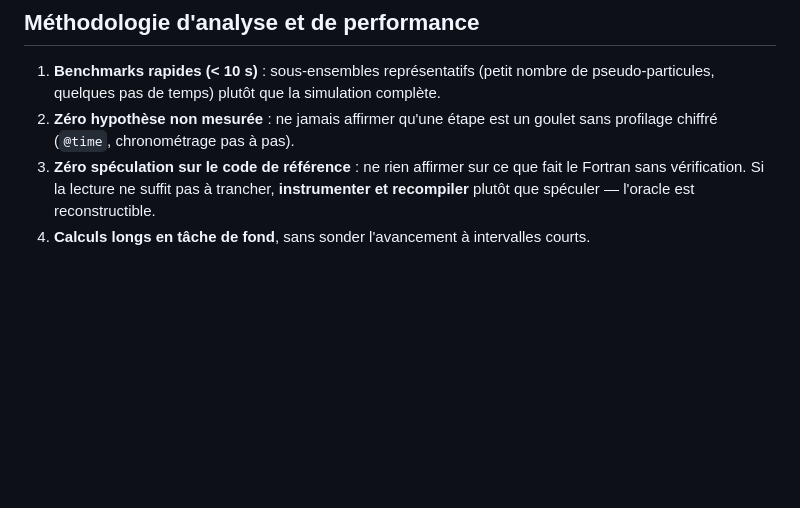
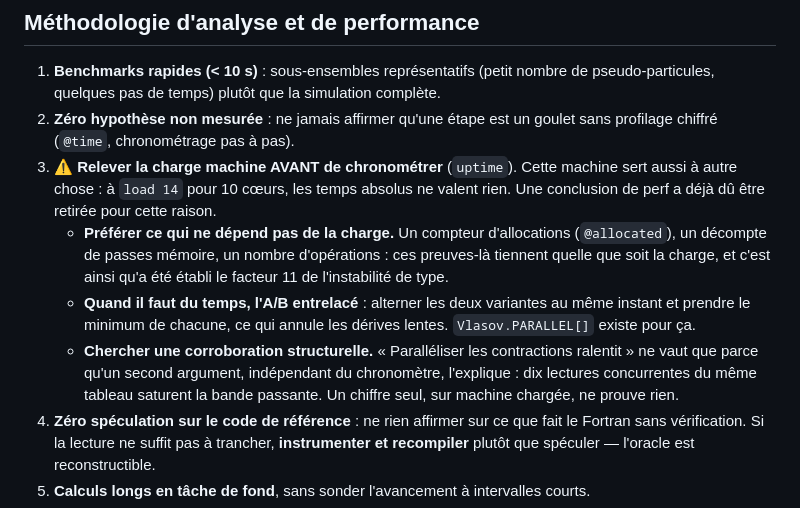
Before and after one commit to LaurentPlagne/Vlasov.jl, a Markdown page: AGENTS.md, the part around the change. Rendered like a GitHub page; blank space fills up the shorter version.

Commit message:
Consigne la discipline de mesure sous charge
Une conclusion de perf a dû être retirée pour avoir été tirée d'un
chronométrage sur machine à load 14 pour 10 cœurs. AGENTS.md dit désormais
quoi faire :

- relever la charge AVANT de chronométrer ;
- préférer les preuves qui n'en dépendent pas — compteurs d'allocations,
  nombres de passes mémoire, décomptes d'opérations. C'est ainsi qu'a été
  établi le facteur 11 de l'instabilité de type, et ce constat-là tient ;
- quand il faut du temps, alterner les variantes au même instant ;
- chercher une corroboration structurelle : un chiffre seul, sur machine
  chargée, ne prouve rien.

```diff
--- a/AGENTS.md
+++ b/AGENTS.md
@@ -225,6 +225,20 @@ résoudre (`‖A·X − B‖`), jamais sur sa seule absence d'erreur.
    pseudo-particules, quelques pas de temps) plutôt que la simulation complète.
 2. **Zéro hypothèse non mesurée** : ne jamais affirmer qu'une étape est un goulet sans
    profilage chiffré (`@time`, chronométrage pas à pas).
+3. ⚠️ **Relever la charge machine AVANT de chronométrer** (`uptime`). Cette machine
+   sert aussi à autre chose : à `load 14` pour 10 cœurs, les temps absolus ne valent
+   rien. Une conclusion de perf a déjà dû être retirée pour cette raison.
+   - **Préférer ce qui ne dépend pas de la charge.** Un compteur d'allocations
+     (`@allocated`), un décompte de passes mémoire, un nombre d'opérations : ces
+     preuves-là tiennent quelle que soit la charge, et c'est ainsi qu'a été établi le
+     facteur 11 de l'instabilité de type.
+   - **Quand il faut du temps, l'A/B entrelacé** : alterner les deux variantes au même
+     instant et prendre le minimum de chacune, ce qui annule les dérives lentes.
+     `Vlasov.PARALLEL[]` existe pour ça.
+   - **Chercher une corroboration structurelle.** « Paralléliser les contractions
+     ralentit » ne vaut que parce qu'un second argument, indépendant du chronomètre,
+     l'explique : dix lectures concurrentes du même tableau saturent la bande passante.
+     Un chiffre seul, sur machine chargée, ne prouve rien.
 3. **Zéro spéculation sur le code de référence** : ne rien affirmer sur ce que fait le
    Fortran sans vérification. Si la lecture ne suffit pas à trancher, **instrumenter et
    recompiler** plutôt que spéculer — l'oracle est reconstructible.
```
